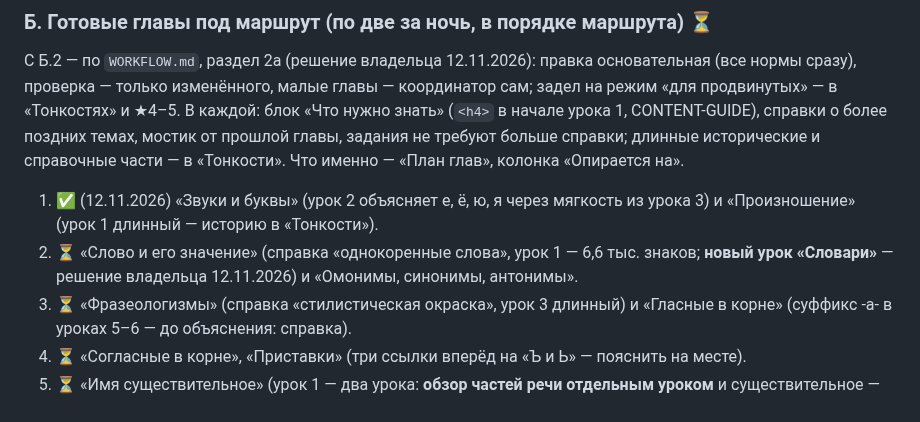
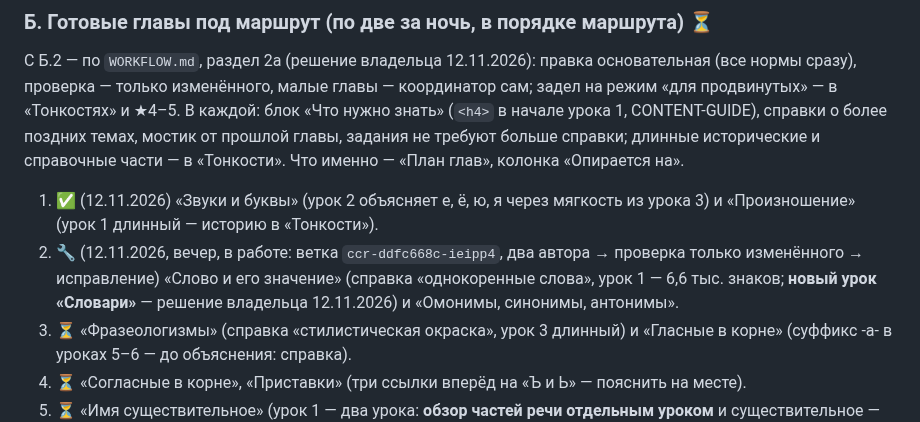
Before and after one commit to veracerkof-debug/Practice-app-3, a Markdown page: docs/NIGHT-QUEUE.md, the part around the change. Rendered like a GitHub page.

Commit message:
Очередь: Б.2 в работе
Co-Authored-By: Claude Fable 5.2 <noreply@anthropic.com>
Claude-Session: https://claude.ai/code/session_018HWw5tXfKUjTRMDaCbxeHU

```diff
--- a/docs/NIGHT-QUEUE.md
+++ b/docs/NIGHT-QUEUE.md
@@ -20,7 +20,7 @@
 С Б.2 — по `WORKFLOW.md`, раздел 2а (решение владельца 12.11.2026): правка основательная (все нормы сразу), проверка — только изменённого, малые главы — координатор сам; задел на режим «для продвинутых» — в «Тонкостях» и ★4–5.
 В каждой: блок «Что нужно знать» (`<h4>` в начале урока 1, CONTENT-GUIDE), справки о более поздних темах, мостик от прошлой главы, задания не требуют больше справки; длинные исторические и справочные части — в «Тонкости». Что именно — «План глав», колонка «Опирается на».
 1. ✅ (12.11.2026) «Звуки и буквы» (урок 2 объясняет е, ё, ю, я через мягкость из урока 3) и «Произношение» (урок 1 длинный — историю в «Тонкости»).
-2. ⏳ «Слово и его значение» (справка «однокоренные слова», урок 1 — 6,6 тыс. знаков; **новый урок «Словари»** — решение владельца 12.11.2026) и «Омонимы, синонимы, антонимы».
+2. 🔧 (12.11.2026, вечер, в работе: ветка `ccr-ddfc668c-ieipp4`, два автора → проверка только изменённого → исправление) «Слово и его значение» (справка «однокоренные слова», урок 1 — 6,6 тыс. знаков; **новый урок «Словари»** — решение владельца 12.11.2026) и «Омонимы, синонимы, антонимы».
 3. ⏳ «Фразеологизмы» (справка «стилистическая окраска», урок 3 длинный) и «Гласные в корне» (суффикс -а- в уроках 5–6 — до объяснения: справка).
 4. ⏳ «Согласные в корне», «Приставки» (три ссылки вперёд на «Ъ и Ь» — пояснить на месте).
 5. ⏳ «Имя существительное» (урок 1 — два урока: **обзор частей речи отдельным уроком** и существительное — решение владельца 12.11.2026; справки «предлог», «член предложения») и «Имя прилагательное» (справка «наречие»; 17 ссылок вперёд).
```
